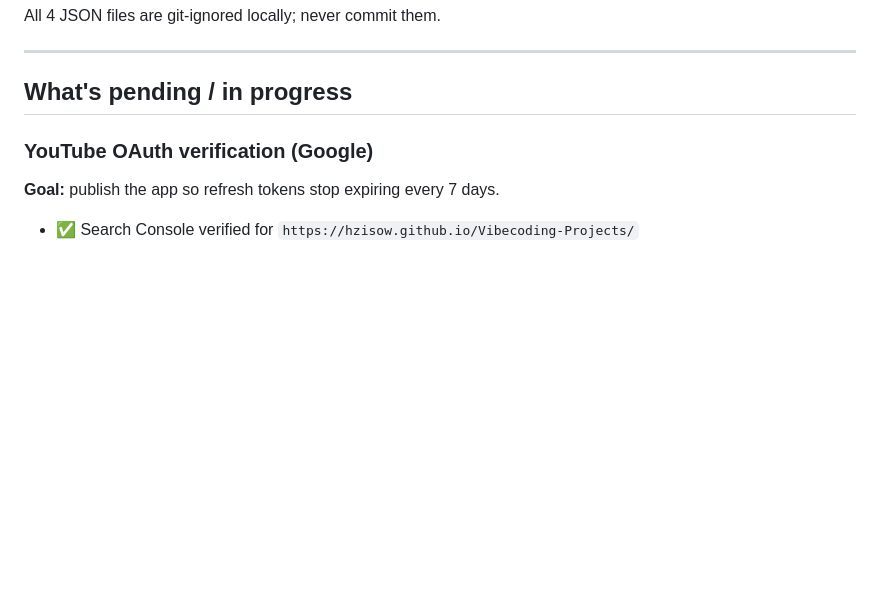
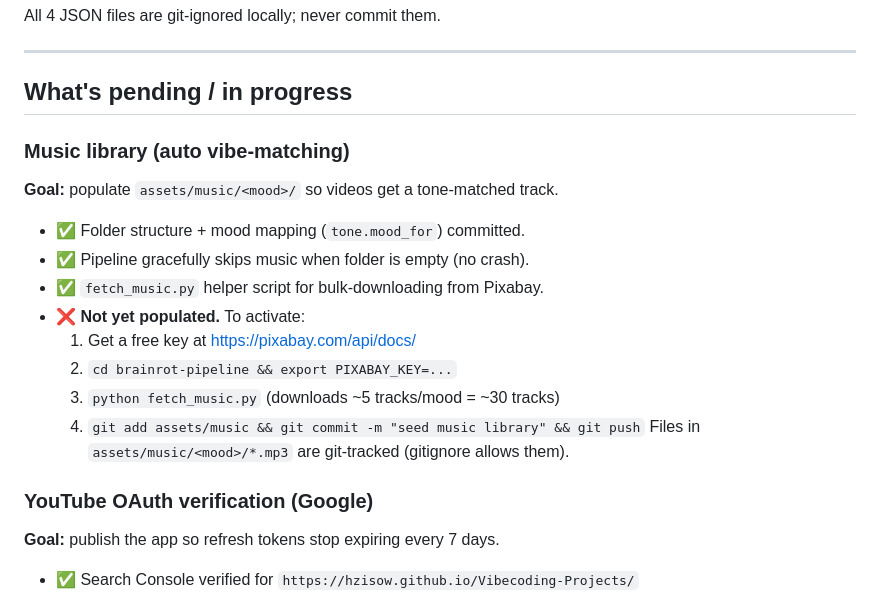
Before and after one commit to hzisow/Youtube-Automation, a Markdown page: STATUS.md, the part around the change. GitHub-like rendering; blank space fills up the shorter version.

Commit message:
STATUS: document music library activation steps + fetch_music.py

```diff
--- a/STATUS.md
+++ b/STATUS.md
@@ -74,6 +74,18 @@ All 4 JSON files are git-ignored locally; never commit them.
 ---
 
 ## What's pending / in progress
+
+### Music library (auto vibe-matching)
+**Goal:** populate `assets/music/<mood>/` so videos get a tone-matched track.
+- ✅ Folder structure + mood mapping (`tone.mood_for`) committed.
+- ✅ Pipeline gracefully skips music when folder is empty (no crash).
+- ✅ `fetch_music.py` helper script for bulk-downloading from Pixabay.
+- ❌ **Not yet populated.** To activate:
+  1. Get a free key at https://pixabay.com/api/docs/
+  2. `cd brainrot-pipeline && export PIXABAY_KEY=...`
+  3. `python fetch_music.py` (downloads ~5 tracks/mood = ~30 tracks)
+  4. `git add assets/music && git commit -m "seed music library" && git push`
+  Files in `assets/music/<mood>/*.mp3` are git-tracked (gitignore allows them).
 
 ### YouTube OAuth verification (Google)
 **Goal:** publish the app so refresh tokens stop expiring every 7 days.
```
